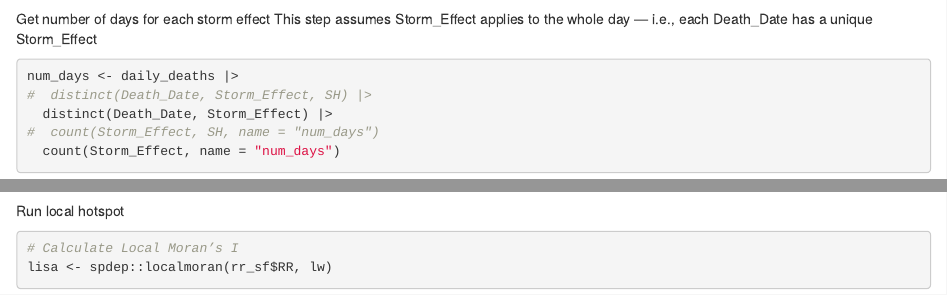
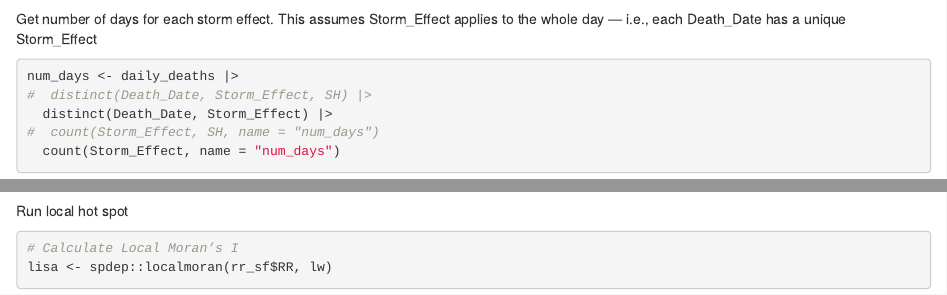
Before and after one commit to jelsner/HO-storms, an R Markdown document (All-Cause_Mortality.Rmd): the page in a window 1100 px wide, from 1840 px down, and a second part further down, joined at a grey line. Rendered offline with R 4.5, knitr and Pandoc, with nearby package versions; some code elsewhere in the file could not run offline.

Commit message:
Minor edits

````diff
--- a/All-Cause_Mortality.Rmd
+++ b/All-Cause_Mortality.Rmd
@@ -55,8 +55,7 @@ daily_deaths <- Deaths.df |>
   summarise(deaths = n(), .groups = "drop")
 ```
 
-Get number of days for each storm effect
-This step assumes Storm_Effect applies to the whole day — i.e., each Death_Date has a unique Storm_Effect
+Get number of days for each storm effect. This assumes Storm_Effect applies to the whole day — i.e., each Death_Date has a unique Storm_Effect
 ```{r}
 num_days <- daily_deaths |>
 #  distinct(Death_Date, Storm_Effect, SH) |>
@@ -251,10 +249,9 @@ nb <- spdep::knn2nb(knn)
 
 # Convert to spatial weights
 lw <- spdep::nb2listw(nb, style = "W")
-
 ```
 
-Run local hotspot
+Run local hot spot
 ```{r}
 # Calculate Local Moran’s I
 lisa <- spdep::localmoran(rr_sf$RR, lw)
````
Also changed, not shown: All-Cause_Mortality.Rmd (5 more changed lines).
